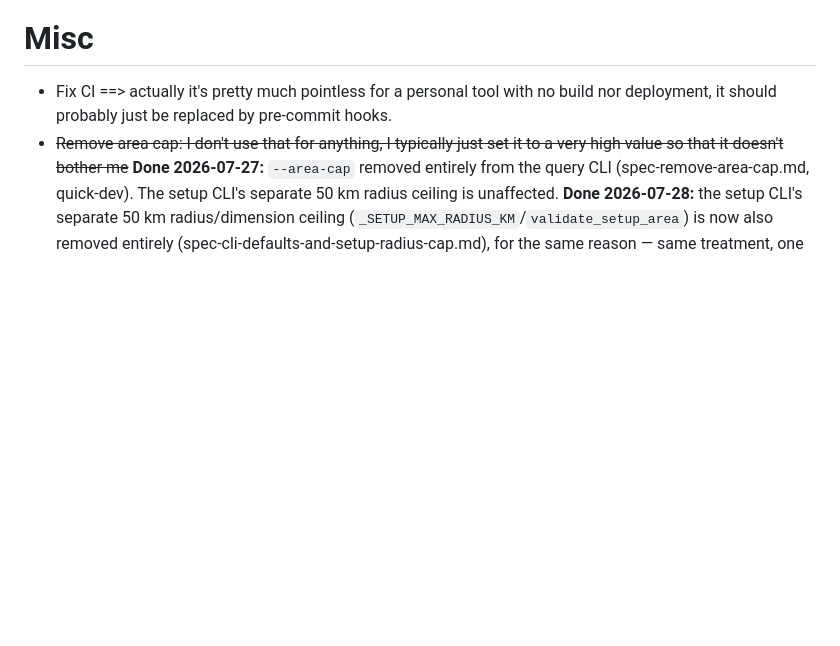
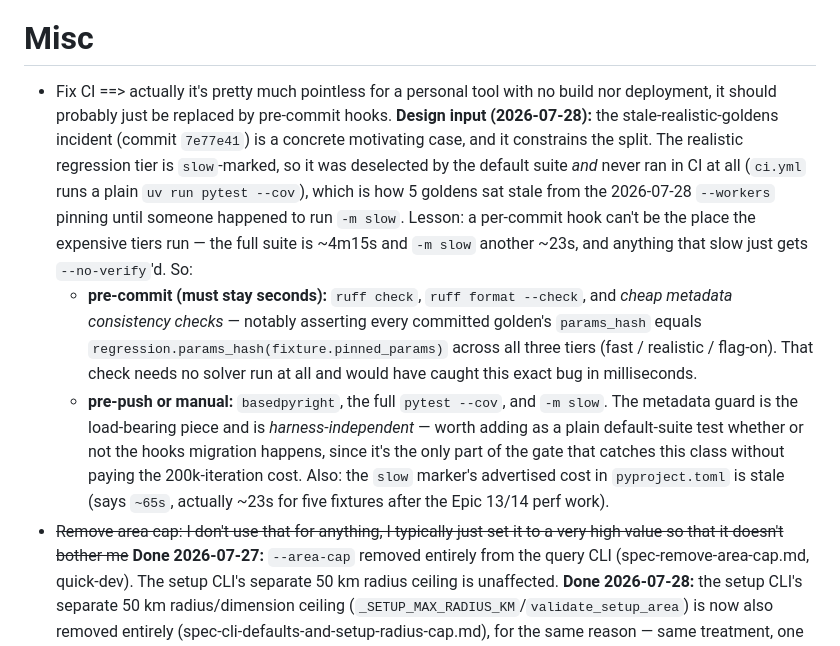
Before and after one commit to TeKRunneR/steeproute, a Markdown page: _bmad-output/planning-artifacts/future-ideas.md, the part around the change. Drawn GitHub-style; blank space fills up the shorter version.

```diff
--- a/_bmad-output/planning-artifacts/future-ideas.md
+++ b/_bmad-output/planning-artifacts/future-ideas.md
@@ -165,6 +165,26 @@ territory (noted there).
 
 # Misc
 * Fix CI ==> actually it's pretty much pointless for a personal tool with no build nor deployment, it should probably just be replaced by pre-commit hooks.
+  **Design input (2026-07-28):** the stale-realistic-goldens incident (commit
+  `7e77e41`) is a concrete motivating case, and it constrains the split. The
+  realistic regression tier is `slow`-marked, so it was deselected by the default
+  suite *and* never ran in CI at all (`ci.yml` runs a plain `uv run pytest --cov`),
+  which is how 5 goldens sat stale from the 2026-07-28 `--workers` pinning until
+  someone happened to run `-m slow`. Lesson: a per-commit hook can't be the place
+  the expensive tiers run — the full suite is ~4m15s and `-m slow` another ~23s, and
+  anything that slow just gets `--no-verify`'d. So:
+  - **pre-commit (must stay seconds):** `ruff check`, `ruff format --check`, and
+    *cheap metadata consistency checks* — notably asserting every committed golden's
+    `params_hash` equals `regression.params_hash(fixture.pinned_params)` across all
+    three tiers (fast / realistic / flag-on). That check needs no solver run at all
+    and would have caught this exact bug in milliseconds.
+  - **pre-push or manual:** `basedpyright`, the full `pytest --cov`, and `-m slow`.
+  The metadata guard is the load-bearing piece and is *harness-independent* — worth
+  adding as a plain default-suite test whether or not the hooks migration happens,
+  since it's the only part of the gate that catches this class without paying the
+  200k-iteration cost. Also: the `slow` marker's advertised cost in
+  `pyproject.toml` is stale (says `~65s`, actually ~23s for five fixtures after the
+  Epic 13/14 perf work).
 * ~~Remove area cap: I don't use that for anything, I typically just set it to a very high value so that it doesn't bother me~~
   **Done 2026-07-27:** `--area-cap` removed entirely from the query CLI (spec-remove-area-cap.md, quick-dev). The setup CLI's separate 50 km radius ceiling is unaffected.
   **Done 2026-07-28:** the setup CLI's separate 50 km radius/dimension ceiling (`_SETUP_MAX_RADIUS_KM`/`validate_setup_area`) is now also removed entirely (spec-cli-defaults-and-setup-radius-cap.md), for the same reason — same treatment, one epic later.
```
Also changed, not shown: _bmad-output/implementation-artifacts/spec-cli-defaults-and-setup-radius-cap.md (+14 -0 lines).
